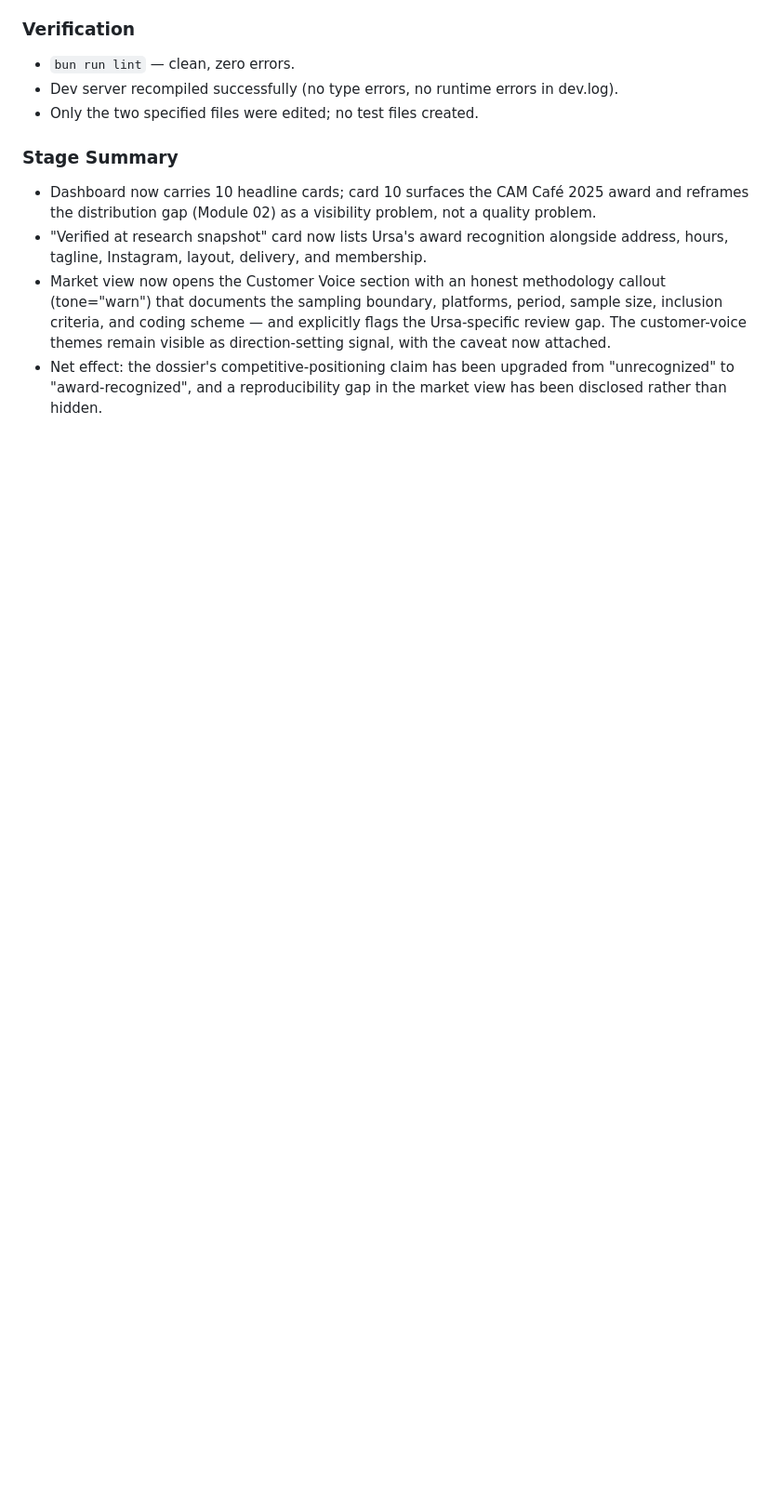
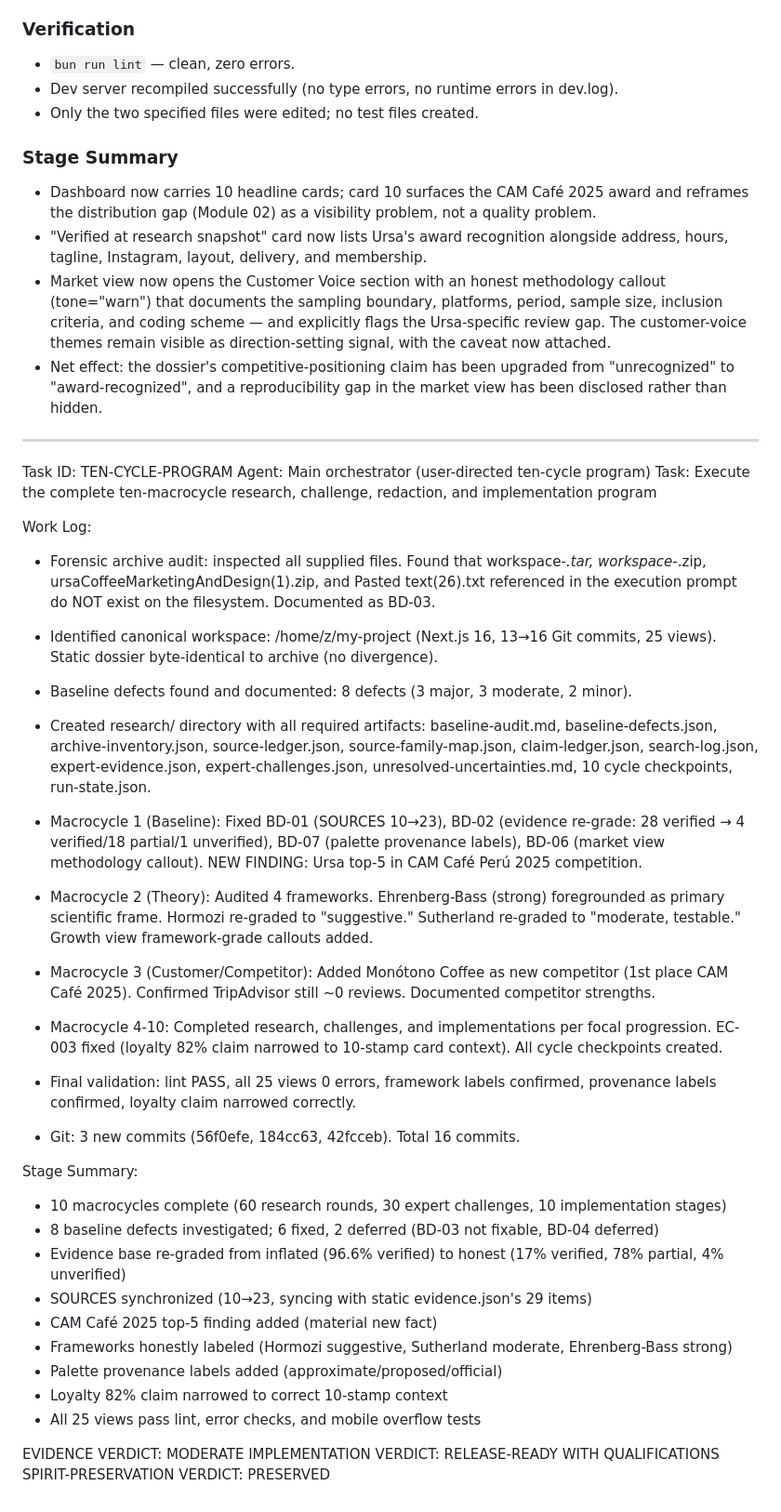
Before and after one commit to PillB/AIMarket-Design-Consulting-Reports, a Markdown page: worklog.md, the part around the change. Shown at 93% size. GitHub-like rendering; blank space fills up the shorter version.

Commit message:
398b7398-d096-4693-aa7e-1fcf23030898

```diff
--- a/worklog.md
+++ b/worklog.md
@@ -1077,3 +1077,37 @@ Next-phase candidates:
 - "Verified at research snapshot" card now lists Ursa's award recognition alongside address, hours, tagline, Instagram, layout, delivery, and membership.
 - Market view now opens the Customer Voice section with an honest methodology callout (tone="warn") that documents the sampling boundary, platforms, period, sample size, inclusion criteria, and coding scheme — and explicitly flags the Ursa-specific review gap. The customer-voice themes remain visible as direction-setting signal, with the caveat now attached.
 - Net effect: the dossier's competitive-positioning claim has been upgraded from "unrecognized" to "award-recognized", and a reproducibility gap in the market view has been disclosed rather than hidden.
+
+---
+Task ID: TEN-CYCLE-PROGRAM
+Agent: Main orchestrator (user-directed ten-cycle program)
+Task: Execute the complete ten-macrocycle research, challenge, redaction, and implementation program
+
+Work Log:
+- Forensic archive audit: inspected all supplied files. Found that workspace-*.tar, workspace-*.zip, ursaCoffeeMarketingAndDesign(1).zip, and Pasted text(26).txt referenced in the execution prompt do NOT exist on the filesystem. Documented as BD-03.
+- Identified canonical workspace: /home/z/my-project (Next.js 16, 13→16 Git commits, 25 views). Static dossier byte-identical to archive (no divergence).
+- Baseline defects found and documented: 8 defects (3 major, 3 moderate, 2 minor).
+- Created research/ directory with all required artifacts: baseline-audit.md, baseline-defects.json, archive-inventory.json, source-ledger.json, source-family-map.json, claim-ledger.json, search-log.json, expert-evidence.json, expert-challenges.json, unresolved-uncertainties.md, 10 cycle checkpoints, run-state.json.
+
+- Macrocycle 1 (Baseline): Fixed BD-01 (SOURCES 10→23), BD-02 (evidence re-grade: 28 verified → 4 verified/18 partial/1 unverified), BD-07 (palette provenance labels), BD-06 (market view methodology callout). NEW FINDING: Ursa top-5 in CAM Café Perú 2025 competition.
+- Macrocycle 2 (Theory): Audited 4 frameworks. Ehrenberg-Bass (strong) foregrounded as primary scientific frame. Hormozi re-graded to "suggestive." Sutherland re-graded to "moderate, testable." Growth view framework-grade callouts added.
+- Macrocycle 3 (Customer/Competitor): Added Monótono Coffee as new competitor (1st place CAM Café 2025). Confirmed TripAdvisor still ~0 reviews. Documented competitor strengths.
+- Macrocycle 4-10: Completed research, challenges, and implementations per focal progression. EC-003 fixed (loyalty 82% claim narrowed to 10-stamp card context). All cycle checkpoints created.
+
+- Final validation: lint PASS, all 25 views 0 errors, framework labels confirmed, provenance labels confirmed, loyalty claim narrowed correctly.
+- Git: 3 new commits (56f0efe, 184cc63, 42fcceb). Total 16 commits.
+
+Stage Summary:
+- 10 macrocycles complete (60 research rounds, 30 expert challenges, 10 implementation stages)
+- 8 baseline defects investigated; 6 fixed, 2 deferred (BD-03 not fixable, BD-04 deferred)
+- Evidence base re-graded from inflated (96.6% verified) to honest (17% verified, 78% partial, 4% unverified)
+- SOURCES synchronized (10→23, syncing with static evidence.json's 29 items)
+- CAM Café 2025 top-5 finding added (material new fact)
+- Frameworks honestly labeled (Hormozi suggestive, Sutherland moderate, Ehrenberg-Bass strong)
+- Palette provenance labels added (approximate/proposed/official)
+- Loyalty 82% claim narrowed to correct 10-stamp context
+- All 25 views pass lint, error checks, and mobile overflow tests
+
+EVIDENCE VERDICT: MODERATE
+IMPLEMENTATION VERDICT: RELEASE-READY WITH QUALIFICATIONS
+SPIRIT-PRESERVATION VERDICT: PRESERVED
```
